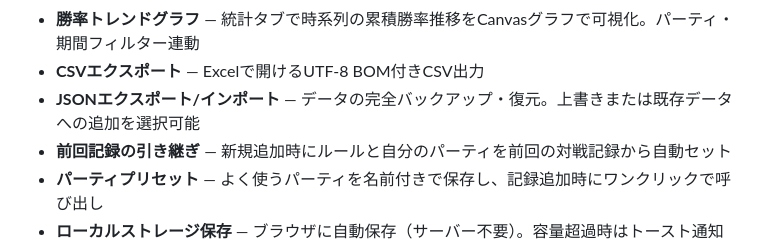
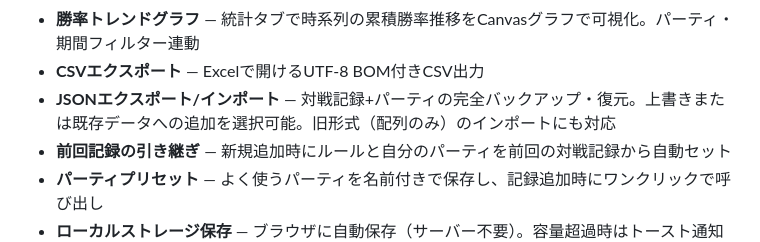
Before and after one commit to 1minami/pokemon-battle-log, a Markdown page: README.md, the part around the change. Rendered like a GitHub page.

Commit message:
Update README: JSON export now includes party presets
Co-Authored-By: Claude Opus 4.6 <noreply@anthropic.com>

```diff
--- a/README.md
+++ b/README.md
@@ -23,7 +23,7 @@ https://1minami.github.io/pokemon-battle-log/ にアクセス（PC・スマホ
 - **タグ/メタ分類** — 「サイクル構築」「積み構築」などのプリセットタグ＋自由入力で対戦を分類。タグでフィルタリング可能
 - **勝率トレンドグラフ** — 統計タブで時系列の累積勝率推移をCanvasグラフで可視化。パーティ・期間フィルター連動
 - **CSVエクスポート** — Excelで開けるUTF-8 BOM付きCSV出力
-- **JSONエクスポート/インポート** — データの完全バックアップ・復元。上書きまたは既存データへの追加を選択可能
+- **JSONエクスポート/インポート** — 対戦記録+パーティの完全バックアップ・復元。上書きまたは既存データへの追加を選択可能。旧形式（配列のみ）のインポートにも対応
 - **前回記録の引き継ぎ** — 新規追加時にルールと自分のパーティを前回の対戦記録から自動セット
 - **パーティプリセット** — よく使うパーティを名前付きで保存し、記録追加時にワンクリックで呼び出し
 - **ローカルストレージ保存** — ブラウザに自動保存（サーバー不要）。容量超過時はトースト通知で警告
```
